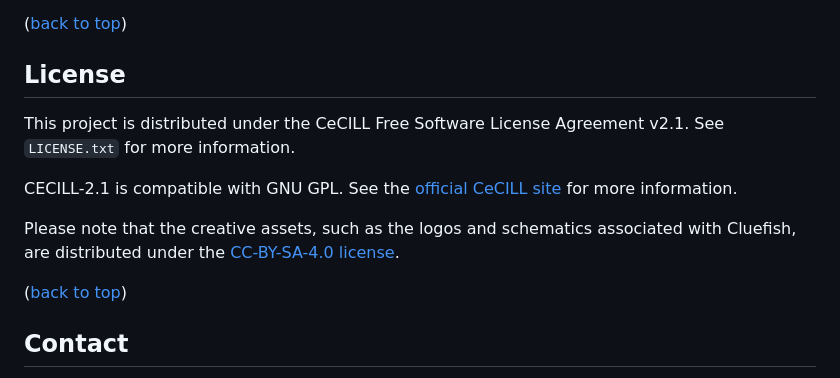
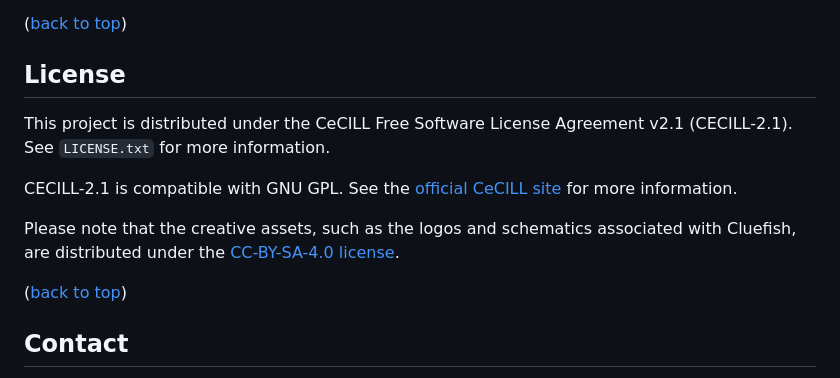
Before and after one commit to ellfran-7/cluefish, a Markdown page: README.md, the part around one of its changes. Drawn GitHub-style.

Commit message:
feat: update README

```diff
--- a/README.md
+++ b/README.md
@@ -281,12 +317,13 @@ again!
 (<a href="#readme-top">back to top</a>)
 
 </p>
+
 <!-- LICENSE -->
 
 ## License
 
 This project is distributed under the CeCILL Free Software License
-Agreement v2.1. See `LICENSE.txt` for more information.
+Agreement v2.1 (CECILL-2.1). See `LICENSE.txt` for more information.
 
 CECILL-2.1 is compatible with GNU GPL. See the [official CeCILL
 site](http://www.cecill.eu/index.en.html) for more information.
@@ -300,6 +337,7 @@ license](https://choosealicense.com/licenses/cc-by-sa-4.0/).
 (<a href="#readme-top">back to top</a>)
 
 </p>
+
 <!-- CONTACT -->
 
 ## Contact
```
Also changed, not shown: other parts of README.md (+42 -1 lines).
